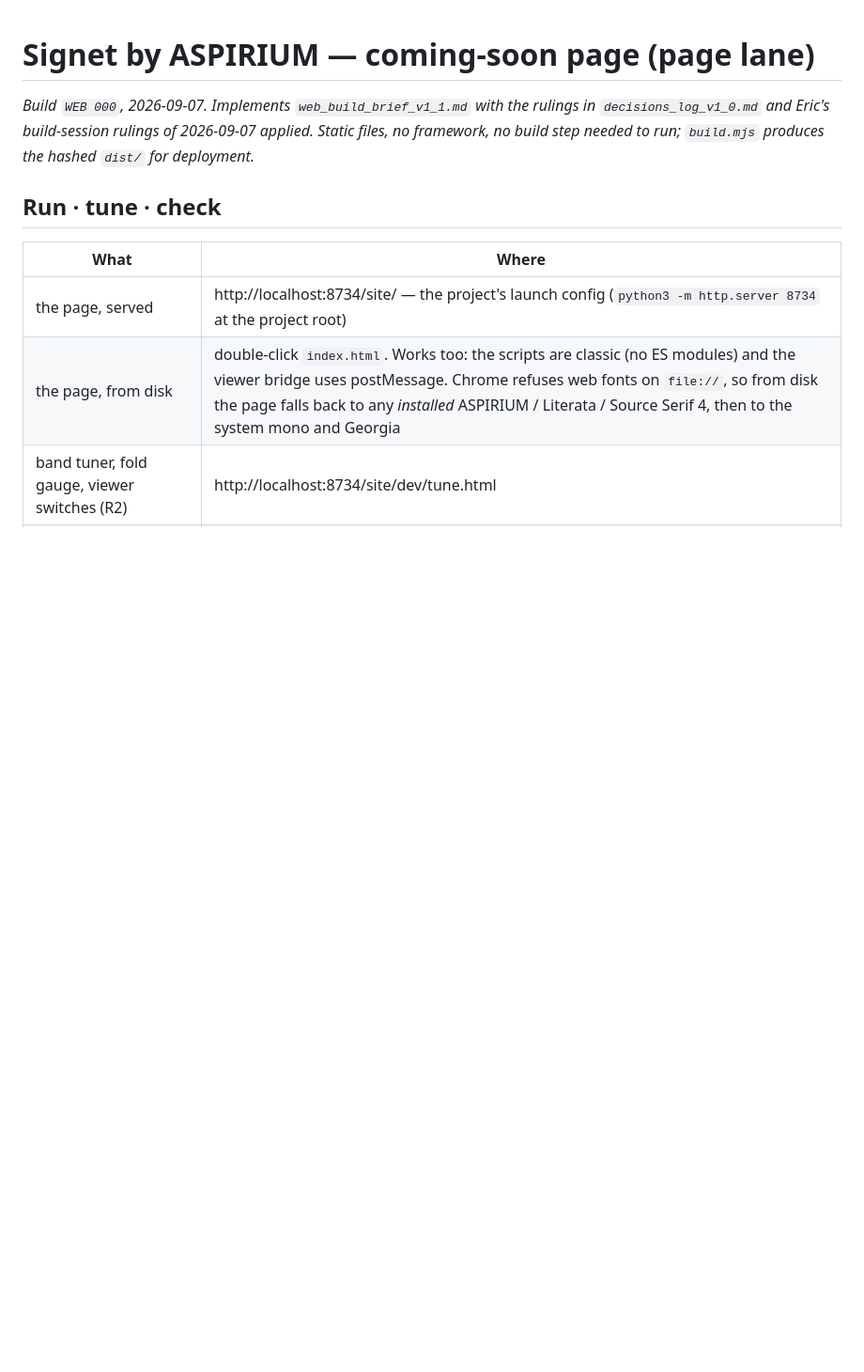
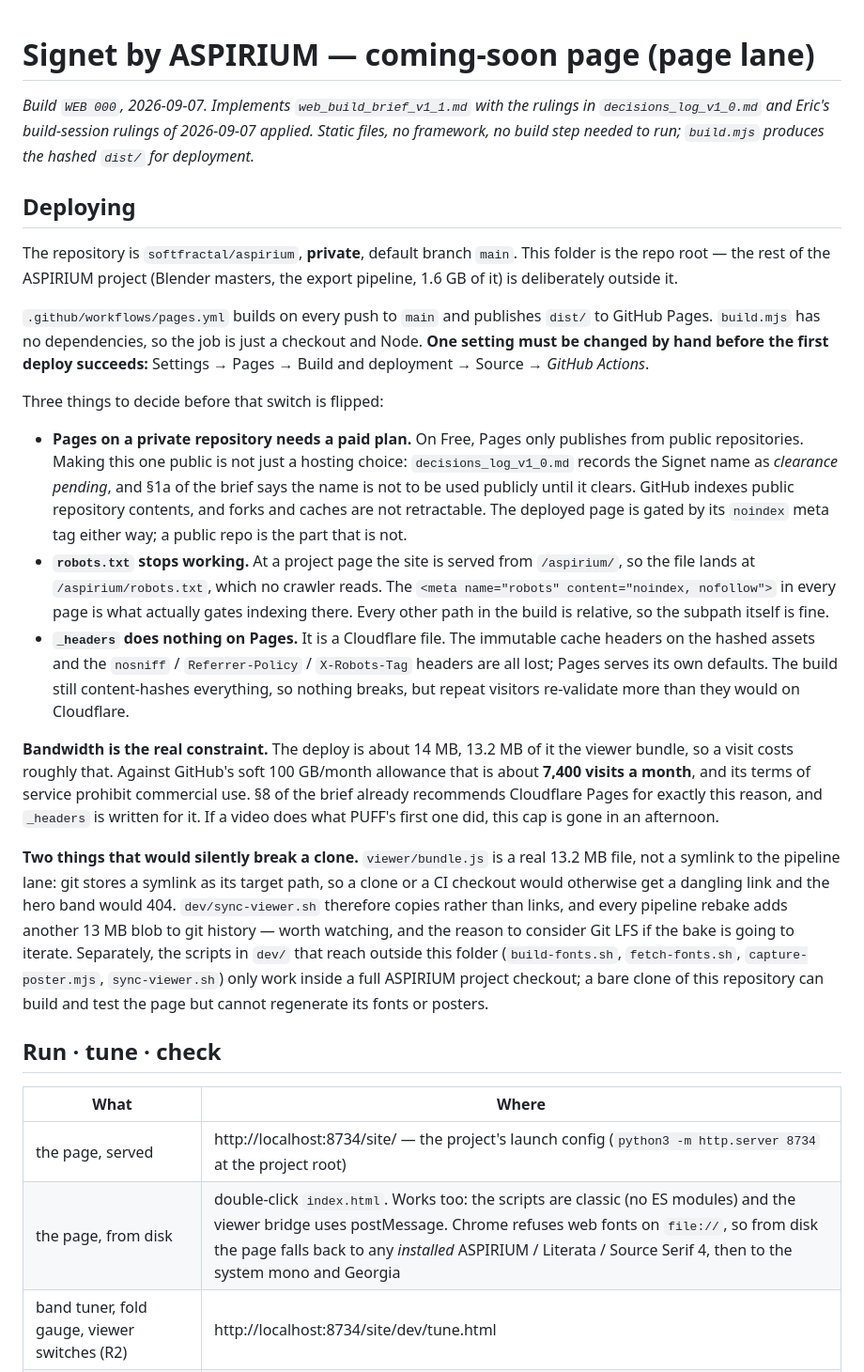
Before and after one commit to softfractal/aspirium, a Markdown page: README.md, the part around the change. Shown at 94% size. Drawn GitHub-style; blank space fills up the shorter version.

Commit message:
Document the deploy: Pages setup, what publishing exposes, and two clone traps
Covers the one repo setting the workflow needs, why Pages on a private repo is a
plan question tangled up with the name-clearance rule, that robots.txt is inert
at a project subpath while the noindex meta tag is not, that _headers is a
Cloudflare file with no effect here, and the ~7,400 visits/month the bandwidth
cap allows at 14 MB a visit.

Co-Authored-By: Claude Opus 5 <noreply@anthropic.com>

```diff
--- a/README.md
+++ b/README.md
@@ -1,6 +1,49 @@
 # Signet by ASPIRIUM — coming-soon page (page lane)
 
 _Build `WEB 000`, 2026-09-07. Implements `web_build_brief_v1_1.md` with the rulings in `decisions_log_v1_0.md` and Eric's build-session rulings of 2026-09-07 applied. Static files, no framework, no build step needed to run; `build.mjs` produces the hashed `dist/` for deployment._
+
+## Deploying
+
+The repository is `softfractal/aspirium`, **private**, default branch `main`. This folder is the
+repo root — the rest of the ASPIRIUM project (Blender masters, the export pipeline, 1.6 GB of it)
+is deliberately outside it.
+
+`.github/workflows/pages.yml` builds on every push to `main` and publishes `dist/` to GitHub Pages.
+`build.mjs` has no dependencies, so the job is just a checkout and Node. **One setting must be
+changed by hand before the first deploy succeeds:** Settings → Pages → Build and deployment →
+Source → *GitHub Actions*.
+
+Three things to decide before that switch is flipped:
+
+- **Pages on a private repository needs a paid plan.** On Free, Pages only publishes from public
+  repositories. Making this one public is not just a hosting choice: `decisions_log_v1_0.md` records
+  the Signet name as *clearance pending*, and §1a of the brief says the name is not to be used
+  publicly until it clears. GitHub indexes public repository contents, and forks and caches are not
+  retractable. The deployed page is gated by its `noindex` meta tag either way; a public repo is the
+  part that is not.
+- **`robots.txt` stops working.** At a project page the site is served from `/aspirium/`, so the file
+  lands at `/aspirium/robots.txt`, which no crawler reads. The `<meta name="robots" content="noindex,
+  nofollow">` in every page is what actually gates indexing there. Every other path in the build is
+  relative, so the subpath itself is fine.
+- **`_headers` does nothing on Pages.** It is a Cloudflare file. The immutable cache headers on the
+  hashed assets and the `nosniff` / `Referrer-Policy` / `X-Robots-Tag` headers are all lost; Pages
+  serves its own defaults. The build still content-hashes everything, so nothing breaks, but repeat
+  visitors re-validate more than they would on Cloudflare.
+
+**Bandwidth is the real constraint.** The deploy is about 14 MB, 13.2 MB of it the viewer bundle,
+so a visit costs roughly that. Against GitHub's soft 100 GB/month allowance that is about **7,400
+visits a month**, and its terms of service prohibit commercial use. §8 of the brief already
+recommends Cloudflare Pages for exactly this reason, and `_headers` is written for it. If a video
+does what PUFF's first one did, this cap is gone in an afternoon.
+
+**Two things that would silently break a clone.** `viewer/bundle.js` is a real 13.2 MB file, not a
+symlink to the pipeline lane: git stores a symlink as its target path, so a clone or a CI checkout
+would otherwise get a dangling link and the hero band would 404. `dev/sync-viewer.sh` therefore
+copies rather than links, and every pipeline rebake adds another 13 MB blob to git history — worth
+watching, and the reason to consider Git LFS if the bake is going to iterate. Separately, the
+scripts in `dev/` that reach outside this folder (`build-fonts.sh`, `fetch-fonts.sh`,
+`capture-poster.mjs`, `sync-viewer.sh`) only work inside a full ASPIRIUM project checkout; a bare
+clone of this repository can build and test the page but cannot regenerate its fonts or posters.
 
 ## Run · tune · check
 
```
